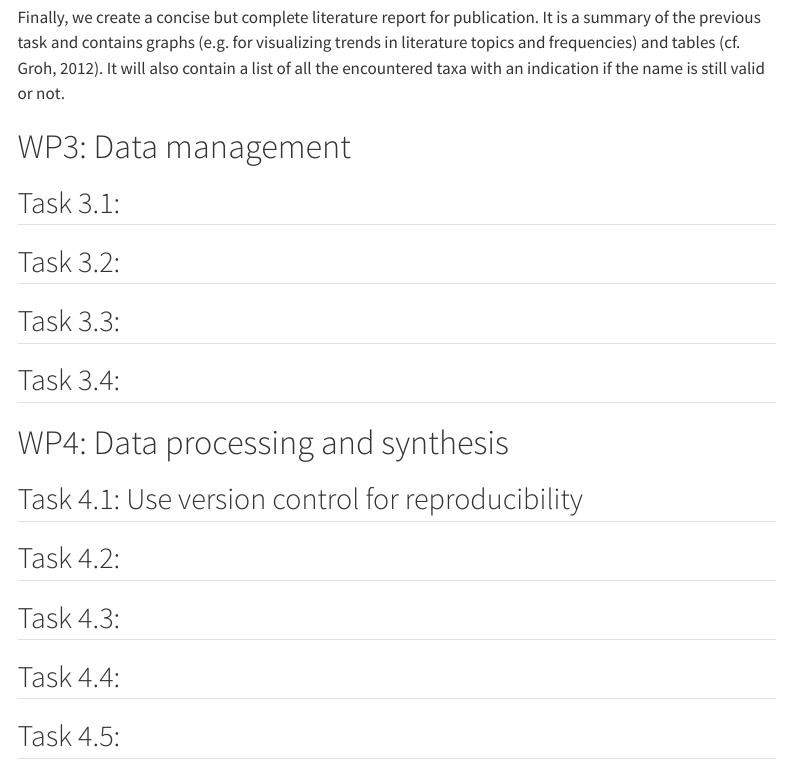
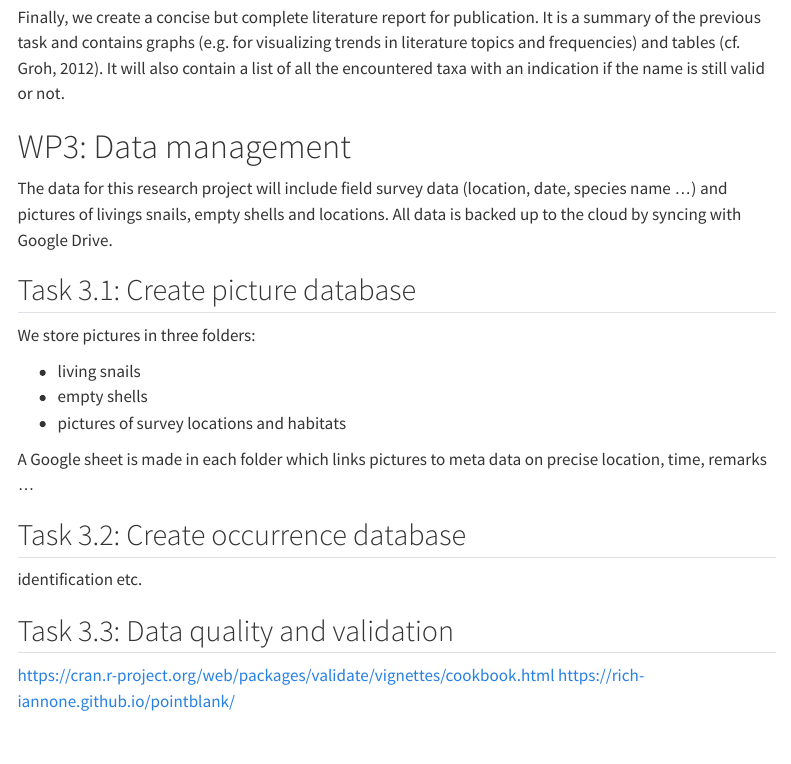
Before and after one commit to wlangera/gran-canaria-snails, a Quarto document (src/markdown/project_description.qmd): the page in a window 1100 px wide, from 6000 px down. Rendered offline with R 4.5, knitr and Pandoc in place of Quarto, with nearby package versions; menus at the side of the page are left out.

Commit message:
picture database

```diff
--- a/src/markdown/project_description.qmd
+++ b/src/markdown/project_description.qmd
@@ -179,13 +179,26 @@ Finally, we create a concise but complete literature report for publication. It
 
 # WP3: Data management {#sec-WP3}
 
-## Task 3.1: {#sec-task31}
+The data for this research project will include field survey data (location, date, species name ...) and pictures of livings snails, empty shells and locations. All data is backed up to the cloud by syncing with Google Drive.
 
-## Task 3.2: {#sec-task32}
+## Task 3.1: Create picture database {#sec-task31}
 
-## Task 3.3: {#sec-task33}
+We store pictures in three folders:
 
-## Task 3.4: {#sec-task34}
+- living snails
+- empty shells
+- pictures of survey locations and habitats
+
+A Google sheet is made in each folder which links pictures to meta data on precise location, time, remarks ...
+
+## Task 3.2: Create occurrence database {#sec-task32}
+
+identification etc.
+
+## Task 3.3: Data quality and validation {#sec-task33}
+
+https://cran.r-project.org/web/packages/validate/vignettes/cookbook.html
+https://rich-iannone.github.io/pointblank/
 
 # WP4: Data processing and synthesis {#sec-WP4}
 
```
